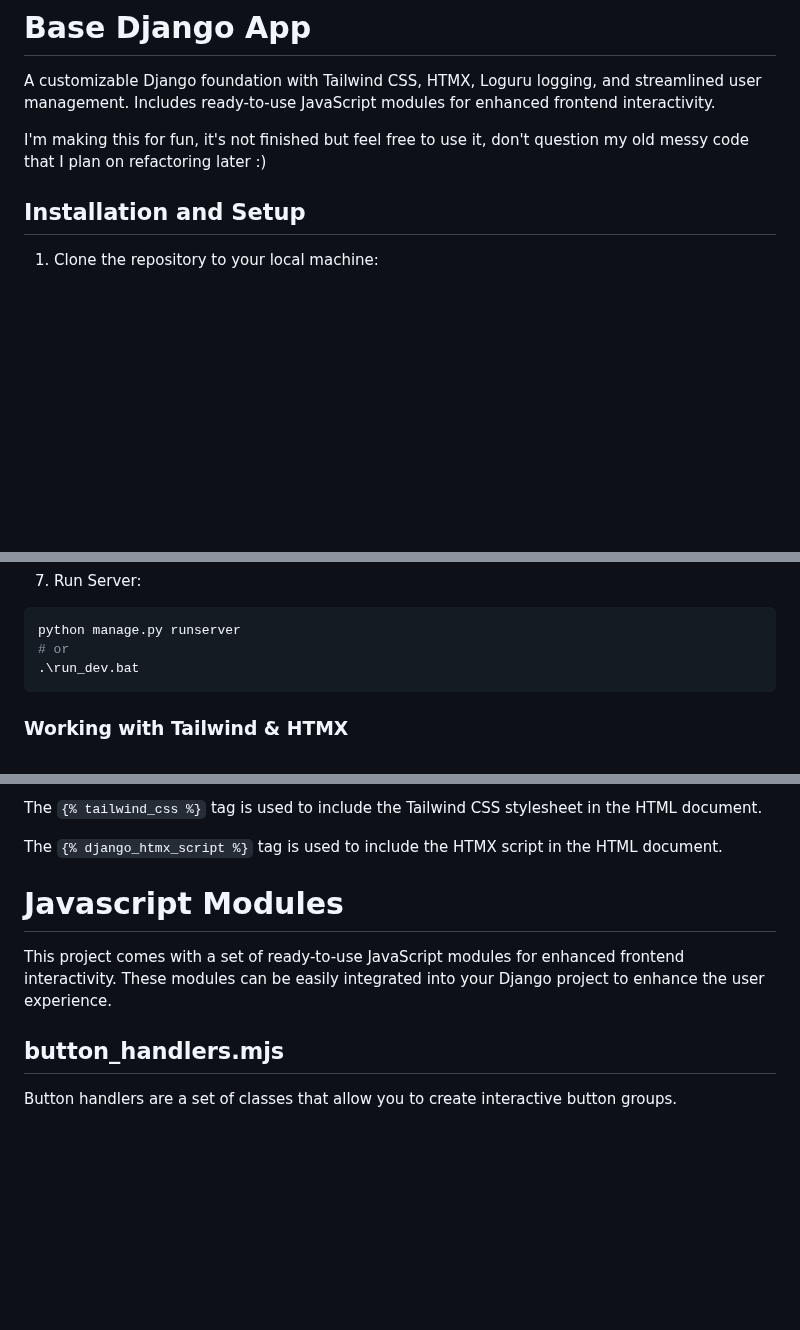
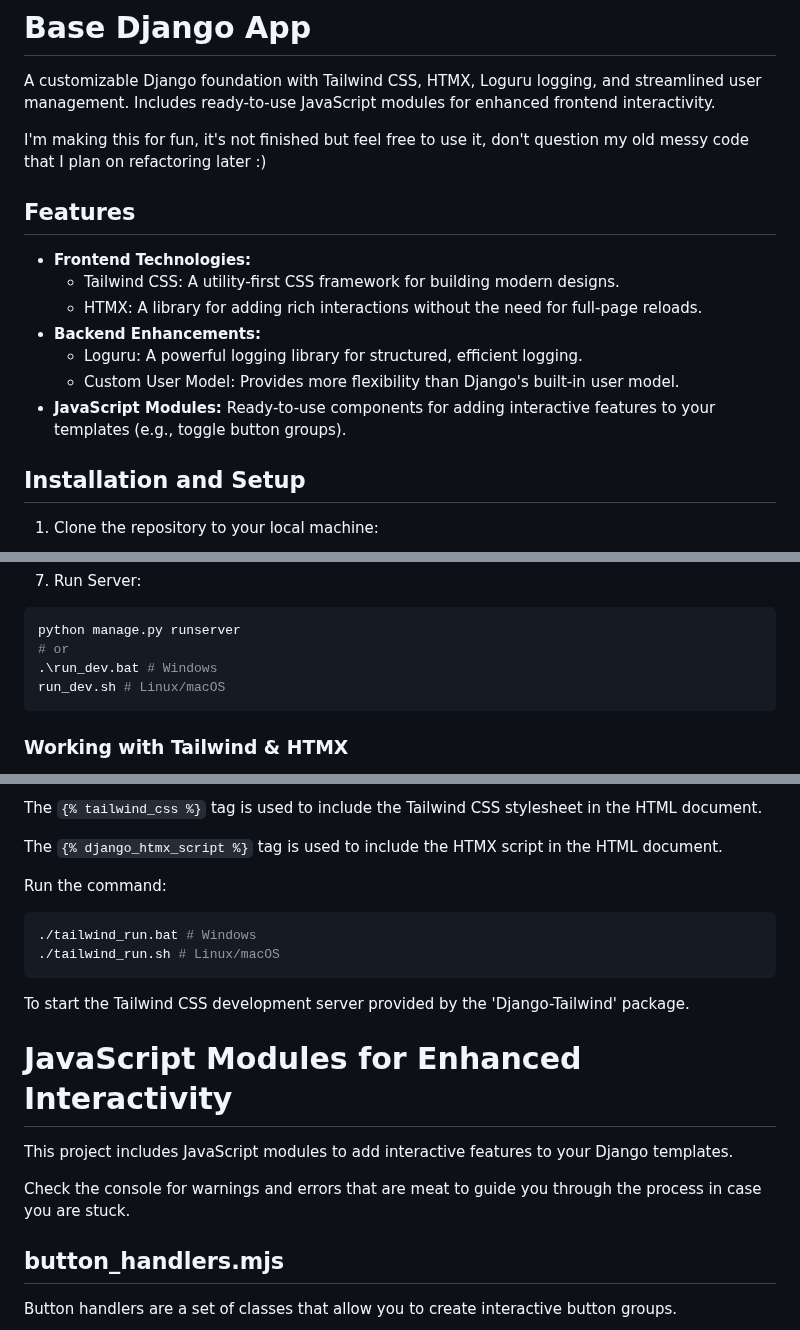
Before and after one commit to smattymatty/BaseApp-Django-HTMX-Tailwind, a Markdown page: README.md, 3 parts joined by grey strips. GitHub-like rendering; blank space fills up the shorter version.

````diff
--- a/README.md
+++ b/README.md
@@ -3,6 +3,16 @@
 A customizable Django foundation with Tailwind CSS, HTMX, Loguru logging, and streamlined user management. Includes ready-to-use JavaScript modules for enhanced frontend interactivity.
 
 I'm making this for fun, it's not finished but feel free to use it, don't question my old messy code that I plan on refactoring later :)
+
+## Features
+
+* **Frontend Technologies:**
+    * Tailwind CSS: A utility-first CSS framework for building modern designs.
+    * HTMX:  A library for adding rich interactions without the need for full-page reloads.
+* **Backend Enhancements:**
+    * Loguru: A powerful logging library for structured, efficient logging.
+    * Custom User Model:  Provides more flexibility than Django's built-in user model.
+* **JavaScript Modules:** Ready-to-use components for adding interactive features to your templates (e.g., toggle button groups).
 
 ## Installation and Setup
 1. Clone the repository to your local machine:
@@ -64,7 +74,8 @@ python manage.py createsuperuser
 ```bash
 python manage.py runserver
 # or
-.\run_dev.bat
+.\run_dev.bat # Windows
+run_dev.sh # Linux/macOS
 ```
 
 ### Working with Tailwind & HTMX
@@ -106,8 +117,18 @@ The `{% tailwind_css %}` tag is used to include the Tailwind CSS stylesheet in t
 
 The `{% django_htmx_script %}` tag is used to include the HTMX script in the HTML document.
 
-# Javascript Modules
-This project comes with a set of ready-to-use JavaScript modules for enhanced frontend interactivity. These modules can be easily integrated into your Django project to enhance the user experience.
+Run the command:
+```bash
+./tailwind_run.bat # Windows
+./tailwind_run.sh # Linux/macOS
+```
+To start the Tailwind CSS development server provided by the 'Django-Tailwind' package.
+
+# JavaScript Modules for Enhanced Interactivity
+This project includes JavaScript modules to add interactive features to your Django templates.
+
+Check the console for warnings and errors that are meat to guide you through the process in case you are stuck.
+
 ## button_handlers.mjs
 Button handlers are a set of classes that allow you to create interactive button groups.
 ### ToggledButtonGroup
````
Also changed, not shown: other parts of README.md (+6 -6 lines).
